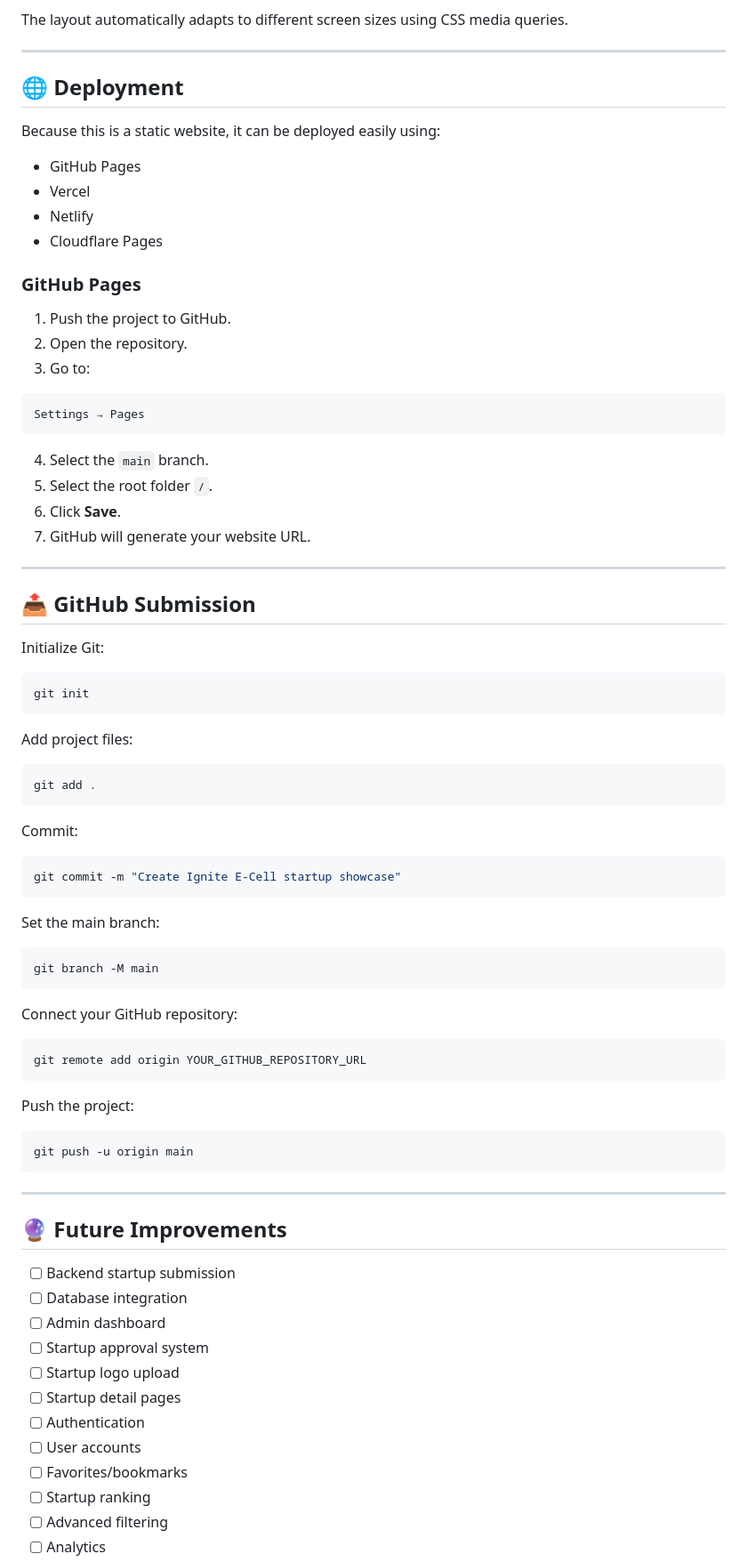
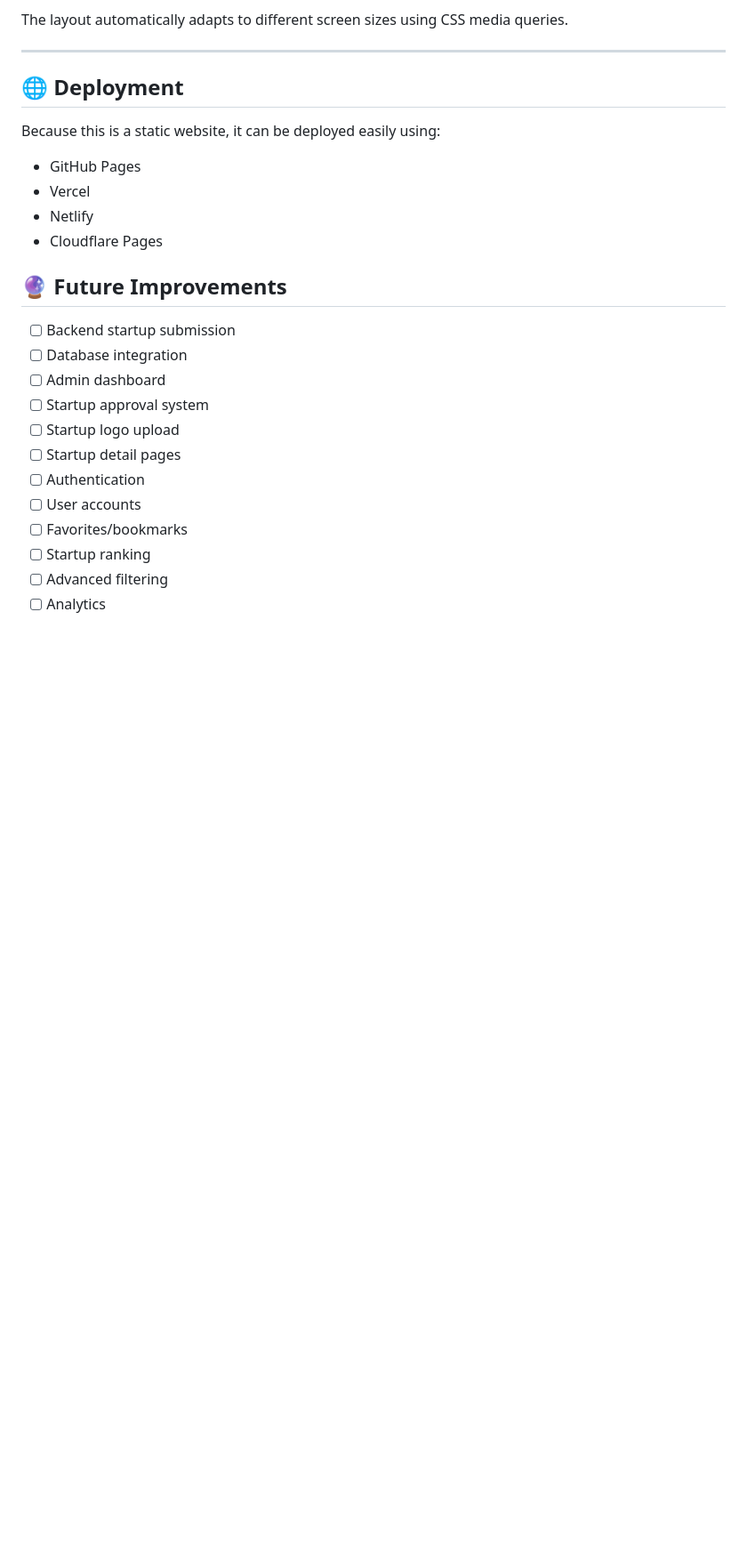
Before and after one commit to minaveengarg-source/Startup-Showcase, a Markdown page: README.md, the part around one of its changes. Shown at 89% size. Rendered like a GitHub page; blank space fills up the shorter version.

````diff
--- a/README.md
+++ b/README.md
@@ -206,62 +206,7 @@ Because this is a static website, it can be deployed easily using:
 * Netlify
 * Cloudflare Pages
 
-### GitHub Pages
 
-1. Push the project to GitHub.
-2. Open the repository.
-3. Go to:
-
-```text
-Settings → Pages
-```
-
-4. Select the `main` branch.
-5. Select the root folder `/`.
-6. Click **Save**.
-7. GitHub will generate your website URL.
-
----
-
-## 📤 GitHub Submission
-
-Initialize Git:
-
-```bash
-git init
-```
-
-Add project files:
-
-```bash
-git add .
-```
-
-Commit:
-
-```bash
-git commit -m "Create Ignite E-Cell startup showcase"
-```
-
-Set the main branch:
-
-```bash
-git branch -M main
-```
-
-Connect your GitHub repository:
-
-```bash
-git remote add origin YOUR_GITHUB_REPOSITORY_URL
-```
-
-Push the project:
-
-```bash
-git push -u origin main
-```
-
----
 
 ## 🔮 Future Improvements
 
````
Also changed, not shown: other parts of README.md (+0 -24 lines).
